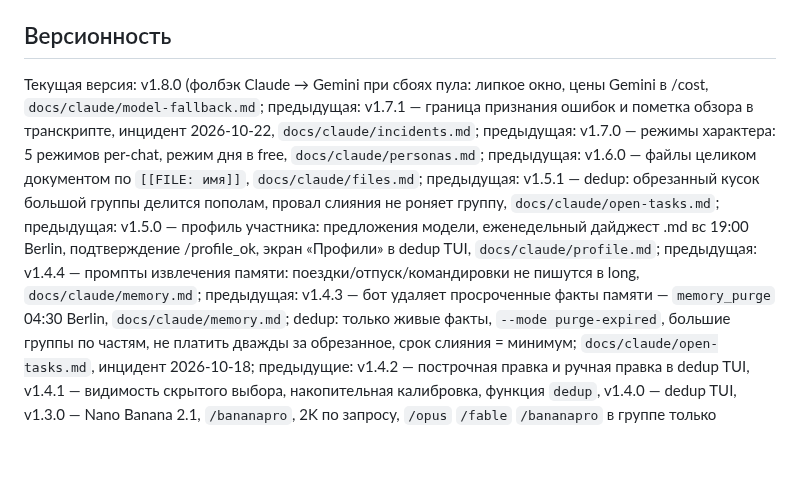
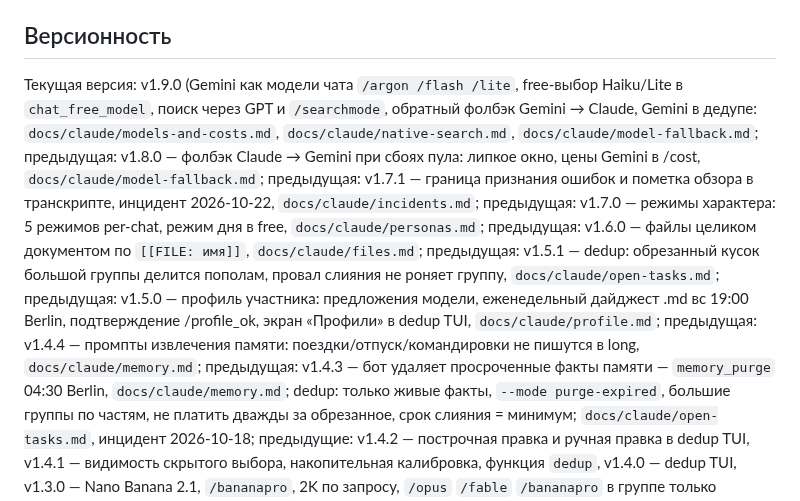
Before and after one commit to alukrr/claudushka, a Markdown page: CLAUDE.md, the part around the change. Rendered like a GitHub page; blank space fills up the shorter version.

Commit message:
docs: версия v1.9.0 в CLAUDE.md
Co-Authored-By: Claude Sonnet 5.5 <noreply@anthropic.com>
Claude-Session: https://claude.ai/code/session_015vTVEjKL9h5HCd8uiJRLXg

```diff
--- a/CLAUDE.md
+++ b/CLAUDE.md
@@ -169,7 +169,7 @@
 `/help` показывает всем пользователям базовые команды, adminам — полный список из двух блоков (`USER_HELP` + `ADMIN_HELP` в bot.py). При добавлении новой команды обновлять оба константы.
 
 ## Версионность
-Текущая версия: v1.8.0 (фолбэк Claude → Gemini при сбоях пула: липкое окно, цены Gemini в /cost, `docs/claude/model-fallback.md`; предыдущая: v1.7.1 — граница признания ошибок и пометка обзора в транскрипте, инцидент 2026-10-22, `docs/claude/incidents.md`; предыдущая: v1.7.0 — режимы характера: 5 режимов per-chat, режим дня в free, `docs/claude/personas.md`; предыдущая: v1.6.0 — файлы целиком документом по `[[FILE: имя]]`, `docs/claude/files.md`; предыдущая: v1.5.1 — dedup: обрезанный кусок большой группы делится пополам, провал слияния не роняет группу, `docs/claude/open-tasks.md`; предыдущая: v1.5.0 — профиль участника: предложения модели, еженедельный дайджест .md вс 19:00 Berlin, подтверждение /profile_ok, экран «Профили» в dedup TUI, `docs/claude/profile.md`; предыдущая: v1.4.4 — промпты извлечения памяти: поездки/отпуск/командировки не пишутся в long, `docs/claude/memory.md`; предыдущая: v1.4.3 — бот удаляет просроченные факты памяти — `memory_purge` 04:30 Berlin, `docs/claude/memory.md`; dedup: только
+Текущая версия: v1.9.0 (Gemini как модели чата `/argon /flash /lite`, free-выбор Haiku/Lite в `chat_free_model`, поиск через GPT и `/searchmode`, обратный фолбэк Gemini → Claude, Gemini в дедупе: `docs/claude/models-and-costs.md`, `docs/claude/native-search.md`, `docs/claude/model-fallback.md`; предыдущая: v1.8.0 — фолбэк Claude → Gemini при сбоях пула: липкое окно, цены Gemini в /cost, `docs/claude/model-fallback.md`; предыдущая: v1.7.1 — граница признания ошибок и пометка обзора в транскрипте, инцидент 2026-10-22, `docs/claude/incidents.md`; предыдущая: v1.7.0 — режимы характера: 5 режимов per-chat, режим дня в free, `docs/claude/personas.md`; предыдущая: v1.6.0 — файлы целиком документом по `[[FILE: имя]]`, `docs/claude/files.md`; предыдущая: v1.5.1 — dedup: обрезанный кусок большой группы делится пополам, провал слияния не роняет группу, `docs/claude/open-tasks.md`; предыдущая: v1.5.0 — профиль участника: предложения модели, еженедельный дайджест .md вс 19:00 Berlin, подтверждение /profile_ok, экран «Профили» в dedup TUI, `docs/claude/profile.md`; предыдущая: v1.4.4 — промпты извлечения памяти: поездки/отпуск/командировки не пишутся в long, `docs/claude/memory.md`; предыдущая: v1.4.3 — бот удаляет просроченные факты памяти — `memory_purge` 04:30 Berlin, `docs/claude/memory.md`; dedup: только
 живые факты, `--mode purge-expired`, большие группы по частям, не платить дважды за обрезанное, срок слияния = минимум;
 `docs/claude/open-tasks.md`, инцидент 2026-10-18; предыдущие: v1.4.2 — построчная правка и ручная правка в dedup TUI, v1.4.1 — видимость скрытого выбора, накопительная калибровка, функция `dedup`, v1.4.0 — dedup TUI, v1.3.0 — Nano Banana 2.1, `/bananapro`, 2K по запросу, `/opus` `/fable` `/bananapro` в группе только
 админам, 2026-10-10, `docs/claude/images.md`; предыдущие: v1.2.0 — нативный web_search, `docs/claude/native-search.md`, v1.1.5 — реакции 👀/✍, `docs/claude/images.md`, v1.1.4 — prompt cache,
```
